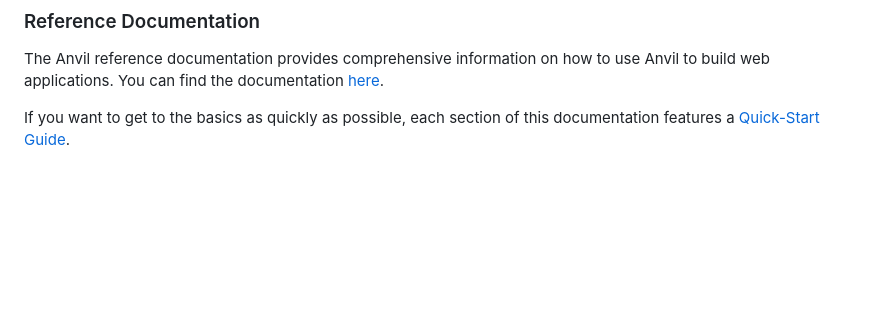
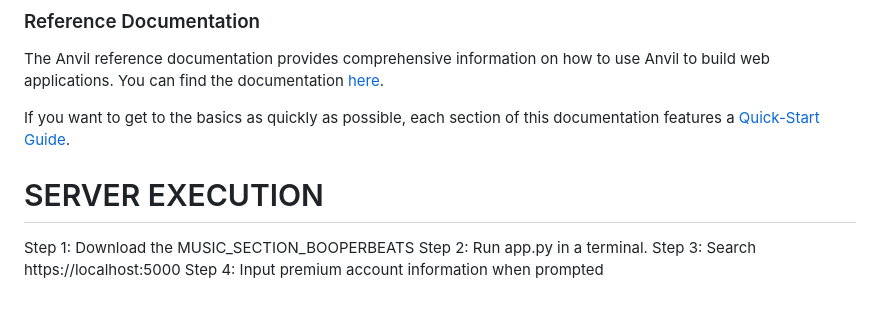
Before and after one commit to brendontn16/Booper-Beats-Front-End, a Markdown page: README.md, the part around the change. GitHub-like rendering; blank space fills up the shorter version.

```diff
--- a/README.md
+++ b/README.md
@@ -86,3 +86,9 @@ Anvil has tutorials on:
 The Anvil reference documentation provides comprehensive information on how to use Anvil to build web applications. You can find the documentation [here](https://anvil.works/docs/overview?utm_source=github:app_README).
 
 If you want to get to the basics as quickly as possible, each section of this documentation features a [Quick-Start Guide](https://anvil.works/docs/overview/quickstarts?utm_source=github:app_README).
+
+# SERVER EXECUTION
+Step 1: Download the MUSIC_SECTION_BOOPERBEATS
+Step 2: Run app.py in a terminal.
+Step 3: Search https://localhost:5000
+Step 4: Input premium account information when prompted
```
